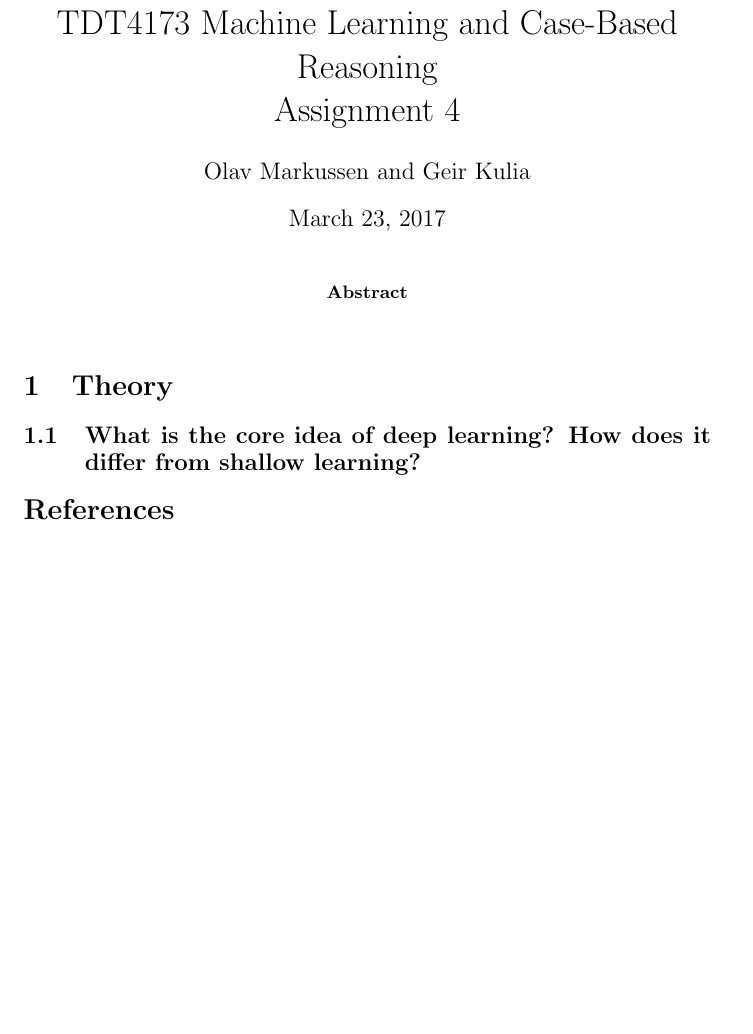
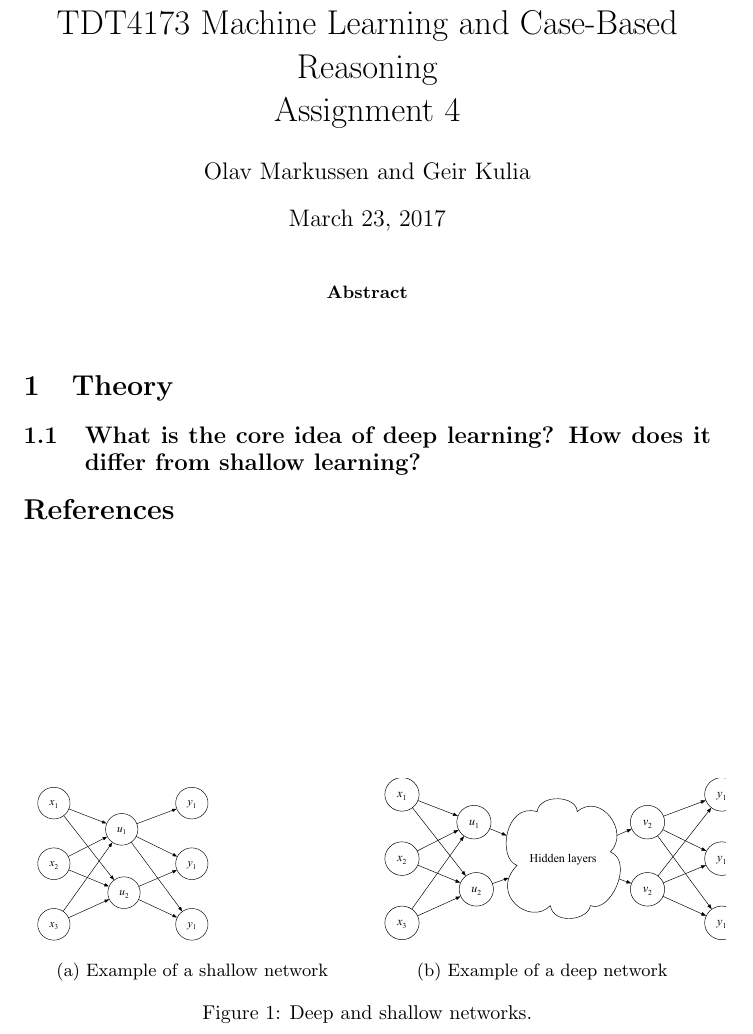
Before and after one commit to kulia/generative-adversarial-networks, a LaTeX paper (report_src/main.tex, which reads report_src/chapters/01Theory.tex): part of the page, cut so that both start at the same text, the shorter picture padded with empty space. Compiled offline with pdfLaTeX.

Commit message:
Add figures of different neural networks for task 1

```diff
--- a/report_src/chapters/01Theory.tex
+++ b/report_src/chapters/01Theory.tex
@@ -2,4 +2,21 @@
 \begin{document}
 \subsection{What is the core idea of deep learning? How does it differ from shallow learning?}
 
+\begin{figure}
+    \centering
+    \begin{subfigure}[b]{0.48\textwidth}
+        \includegraphics[height=3cm]{figures/theory/shallow_network}
+        \caption{Example of a shallow network}
+        \label{fig:shallow_example}
+    \end{subfigure}
+    ~ %add desired spacing between images, e. g. ~, \quad, \qquad, \hfill etc.
+      %(or a blank line to force the subfigure onto a new line)
+    \begin{subfigure}[b]{0.48\textwidth}
+        \includegraphics[height=3cm]{figures/theory/deep_network}
+        \caption{Example of a deep network}
+        \label{fig:deep_example}
+    \end{subfigure}
+    \caption{Deep and shallow networks.}\label{fig:deep_shallow}
+\end{figure}
+
 \end{document}
```
Also changed, not shown: report_src/figures/theory/deep_network.eps (added), report_src/figures/theory/shallow_network.eps (added), 2 other files.
